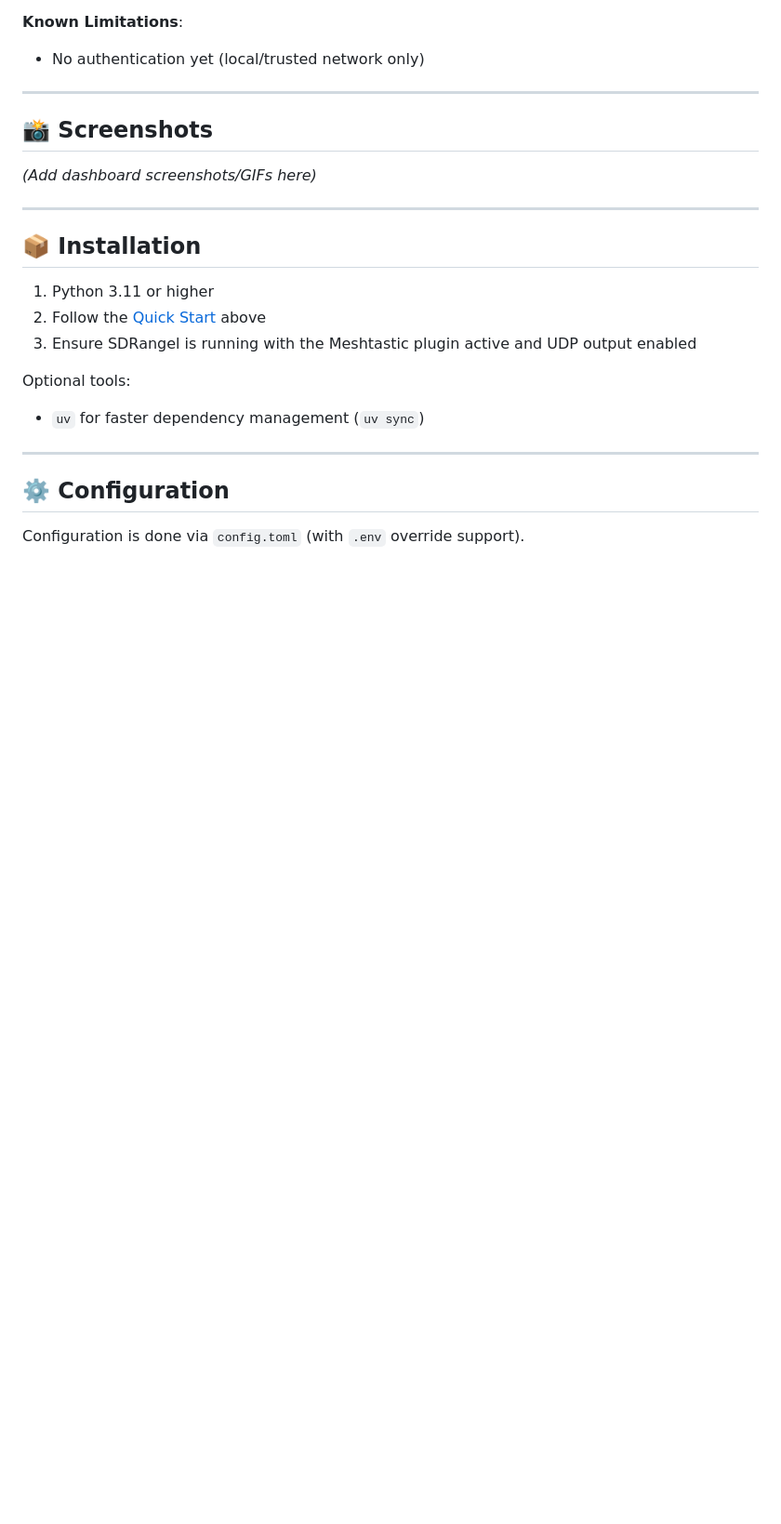
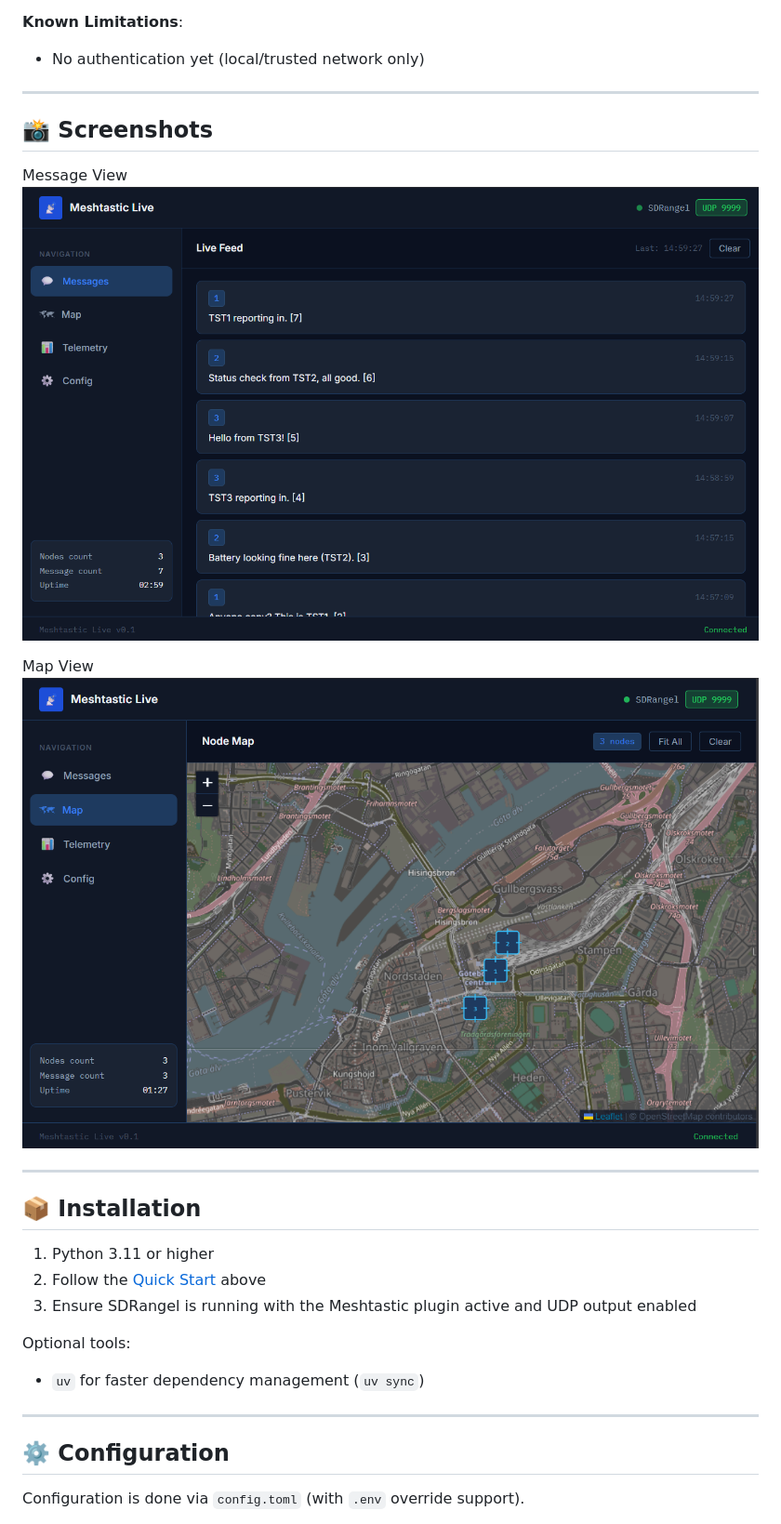
Before and after one commit to LateForTrain/sdrangel_meshtastic_dashboard_mkII, a Markdown page: README.md, the part around the change. Shown at 93% size. Rendered like a GitHub page; pictures changed too: assets/map.png (added), assets/message.png (added); blank space fills up the shorter version.

```diff
--- a/README.md
+++ b/README.md
@@ -75,7 +75,11 @@ Open your browser and go to **http://localhost:8000**
 
 ## 📸 Screenshots
 
-*(Add dashboard screenshots/GIFs here)*
+Message View
+![img](/assets/message.png)
+
+Map View
+![img](/assets/map.png)
 
 ---
 
```
Also changed, not shown: assets/config.png (added), assets/telemetry.png (added), 1 other file.
